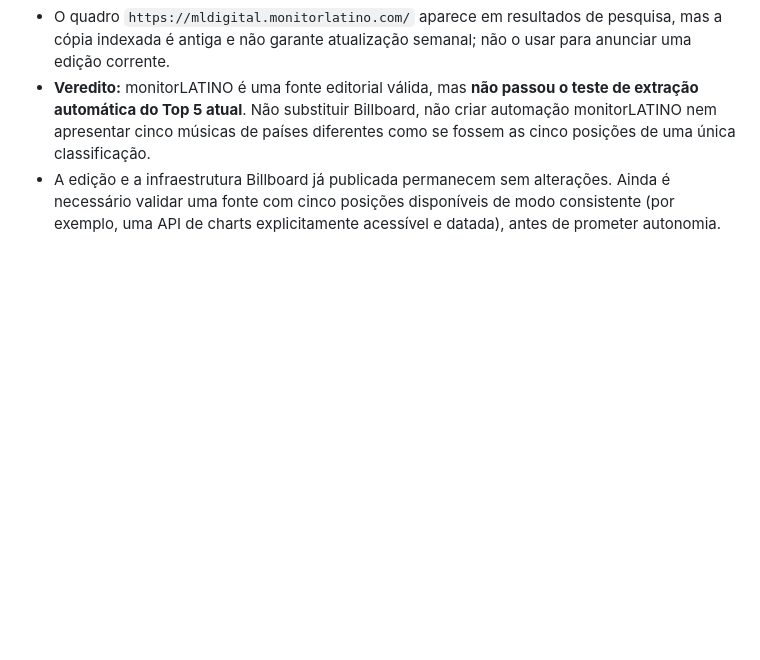
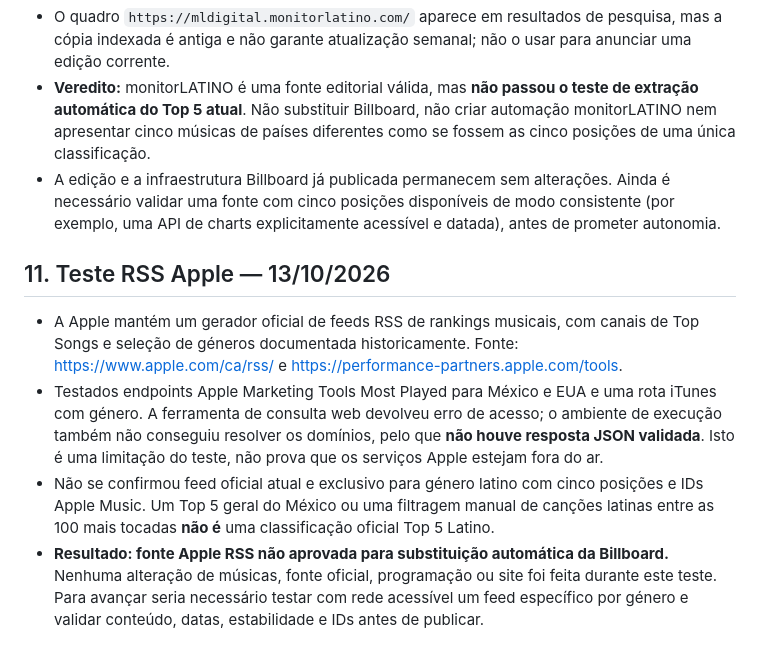
Before and after one commit to Velvetverse/velvetverseradio, a Markdown page: PLANO-TOP5-LATINO.md, the part around the change. Rendered like a GitHub page; blank space fills up the shorter version.

Commit message:
Record Apple RSS endpoints access test without changing Top 5 source

```diff
--- a/PLANO-TOP5-LATINO.md
+++ b/PLANO-TOP5-LATINO.md
@@ -79,3 +79,10 @@
 - O quadro `https://mldigital.monitorlatino.com/` aparece em resultados de pesquisa, mas a cópia indexada é antiga e não garante atualização semanal; não o usar para anunciar uma edição corrente.
 - **Veredito:** monitorLATINO é uma fonte editorial válida, mas **não passou o teste de extração automática do Top 5 atual**. Não substituir Billboard, não criar automação monitorLATINO nem apresentar cinco músicas de países diferentes como se fossem as cinco posições de uma única classificação.
 - A edição e a infraestrutura Billboard já publicada permanecem sem alterações. Ainda é necessário validar uma fonte com cinco posições disponíveis de modo consistente (por exemplo, uma API de charts explicitamente acessível e datada), antes de prometer autonomia.
+
+## 11. Teste RSS Apple — 13/10/2026
+
+- A Apple mantém um gerador oficial de feeds RSS de rankings musicais, com canais de Top Songs e seleção de géneros documentada historicamente. Fonte: https://www.apple.com/ca/rss/ e https://performance-partners.apple.com/tools.
+- Testados endpoints Apple Marketing Tools Most Played para México e EUA e uma rota iTunes com género. A ferramenta de consulta web devolveu erro de acesso; o ambiente de execução também não conseguiu resolver os domínios, pelo que **não houve resposta JSON validada**. Isto é uma limitação do teste, não prova que os serviços Apple estejam fora do ar.
+- Não se confirmou feed oficial atual e exclusivo para género latino com cinco posições e IDs Apple Music. Um Top 5 geral do México ou uma filtragem manual de canções latinas entre as 100 mais tocadas **não é** uma classificação oficial Top 5 Latino.
+- **Resultado: fonte Apple RSS não aprovada para substituição automática da Billboard.** Nenhuma alteração de músicas, fonte oficial, programação ou site foi feita durante este teste. Para avançar seria necessário testar com rede acessível um feed específico por género e validar conteúdo, datas, estabilidade e IDs antes de publicar.
```
